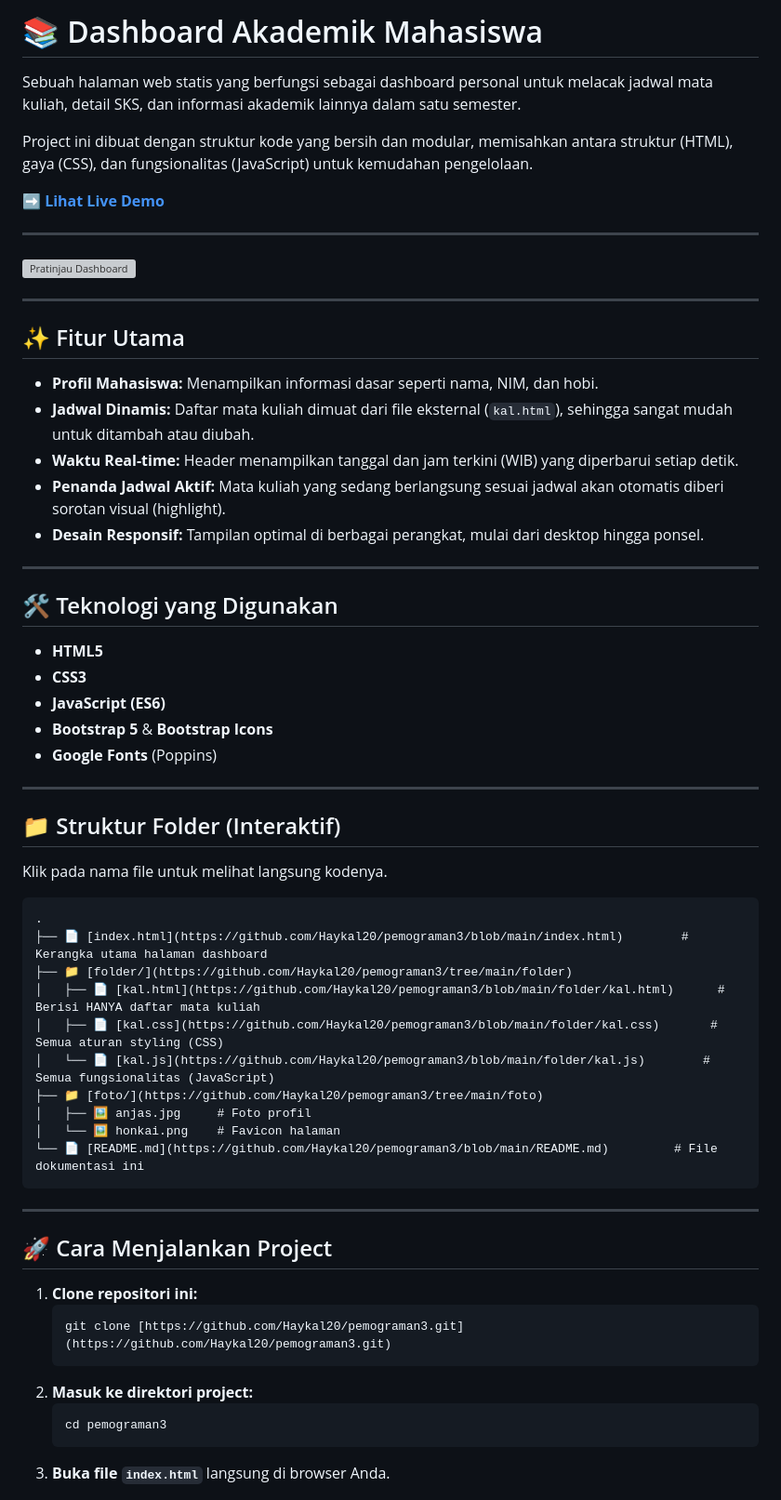
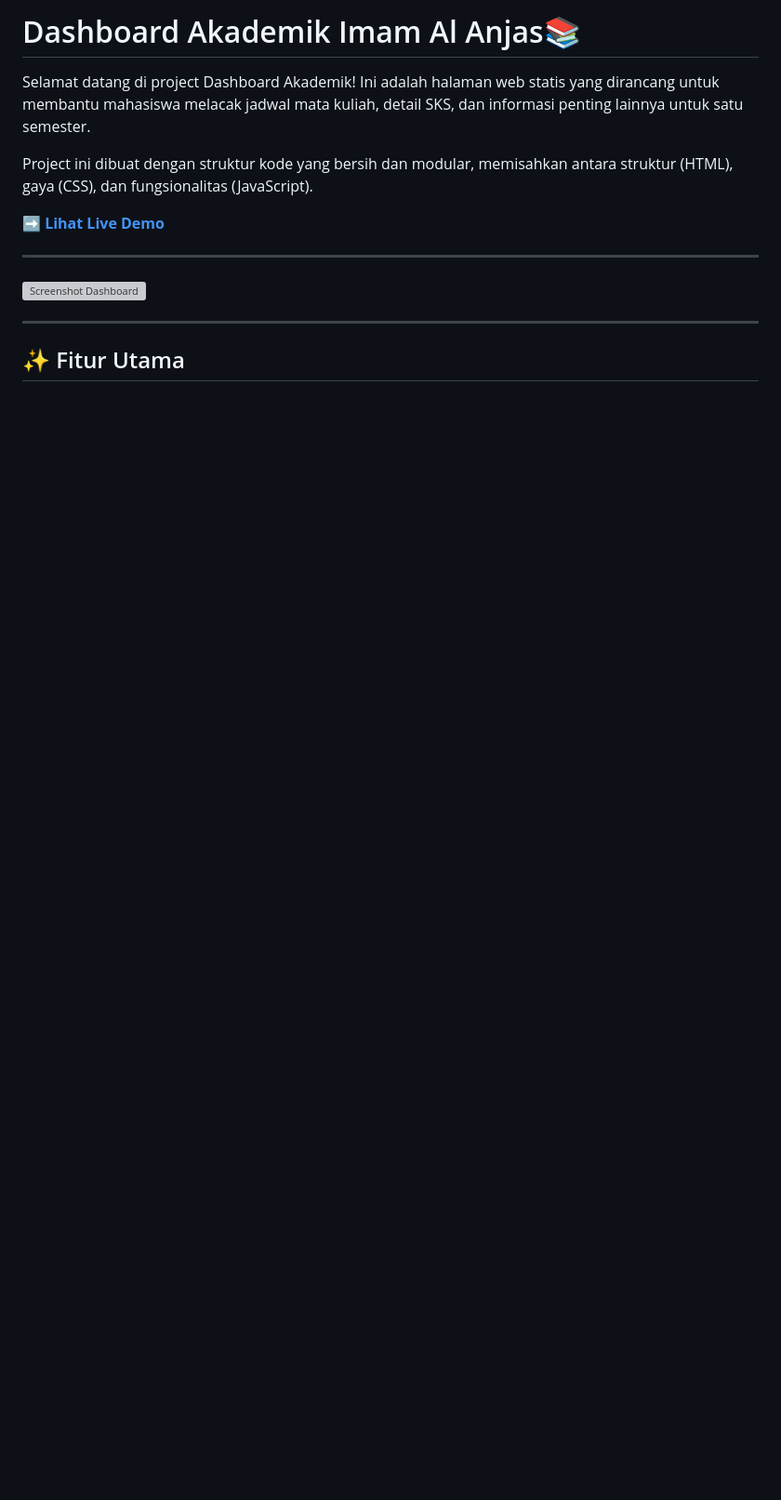
Before and after one commit to Haykal20/pemograman3, a Markdown page: README.md, the part around one of its changes. Shown at 93% size. Rendered like a GitHub page; blank space fills up the shorter version; grey boxes are pictures that could not be loaded.

````diff
--- a/README.md
+++ b/README.md
@@ -1,65 +1,16 @@
-# 📚 Dashboard Akademik Mahasiswa
+# Dashboard Akademik Imam Al Anjas📚
 
-Sebuah halaman web statis yang berfungsi sebagai dashboard personal untuk melacak jadwal mata kuliah, detail SKS, dan informasi akademik lainnya dalam satu semester.
+Selamat datang di project Dashboard Akademik! Ini adalah halaman web statis yang dirancang untuk membantu mahasiswa melacak jadwal mata kuliah, detail SKS, dan informasi penting lainnya untuk satu semester.
 
-Project ini dibuat dengan struktur kode yang bersih dan modular, memisahkan antara struktur (HTML), gaya (CSS), dan fungsionalitas (JavaScript) untuk kemudahan pengelolaan.
+Project ini dibuat dengan struktur kode yang bersih dan modular, memisahkan antara struktur (HTML), gaya (CSS), dan fungsionalitas (JavaScript).
 
 **[➡️ Lihat Live Demo](https://haykal20.github.io/pemograman3/)**
 
 ---
 
-![Pratinjau Dashboard](https://raw.githubusercontent.com/Haykal20/Haykal-Furqan-Shafiq/main/ss.jpg)
+![Screenshot Dashboard](https://raw.githubusercontent.com/Haykal20/Haykal-Furqan-Shafiq/main/ss.jpg)
 
 ---
 
 ## ✨ Fitur Utama
 
--   **Profil Mahasiswa:** Menampilkan informasi dasar seperti nama, NIM, dan hobi.
--   **Jadwal Dinamis:** Daftar mata kuliah dimuat dari file eksternal (`kal.html`), sehingga sangat mudah untuk ditambah atau diubah.
--   **Waktu Real-time:** Header menampilkan tanggal dan jam terkini (WIB) yang diperbarui setiap detik.
--   **Penanda Jadwal Aktif:** Mata kuliah yang sedang berlangsung sesuai jadwal akan otomatis diberi sorotan visual (highlight).
--   **Desain Responsif:** Tampilan optimal di berbagai perangkat, mulai dari desktop hingga ponsel.
-
----
-
-## 🛠️ Teknologi yang Digunakan
-
--   **HTML5**
--   **CSS3**
--   **JavaScript (ES6)**
--   **Bootstrap 5** & **Bootstrap Icons**
--   **Google Fonts** (Poppins)
-
----
-
-## 📁 Struktur Folder (Interaktif)
-
-Klik pada nama file untuk melihat langsung kodenya.
-
-```
-.
-├── 📄 [index.html](https://github.com/Haykal20/pemograman3/blob/main/index.html)        # Kerangka utama halaman dashboard
-├── 📁 [folder/](https://github.com/Haykal20/pemograman3/tree/main/folder)
-│   ├── 📄 [kal.html](https://github.com/Haykal20/pemograman3/blob/main/folder/kal.html)      # Berisi HANYA daftar mata kuliah
-│   ├── 📄 [kal.css](https://github.com/Haykal20/pemograman3/blob/main/folder/kal.css)       # Semua aturan styling (CSS)
-│   └── 📄 [kal.js](https://github.com/Haykal20/pemograman3/blob/main/folder/kal.js)        # Semua fungsionalitas (JavaScript)
-├── 📁 [foto/](https://github.com/Haykal20/pemograman3/tree/main/foto)
-│   ├── 🖼️ anjas.jpg     # Foto profil
-│   └── 🖼️ honkai.png    # Favicon halaman
-└── 📄 [README.md](https://github.com/Haykal20/pemograman3/blob/main/README.md)         # File dokumentasi ini
-```
-
----
-
-## 🚀 Cara Menjalankan Project
-
-1.  **Clone repositori ini:**
-    ```bash
-    git clone [https://github.com/Haykal20/pemograman3.git](https://github.com/Haykal20/pemograman3.git)
-    ```
-2.  **Masuk ke direktori project:**
-    ```bash
-    cd pemograman3
-    ```
-3.  **Buka file `index.html`** langsung di browser Anda.
-
````
Also changed, not shown: other parts of README.md (+3 -22 lines).
